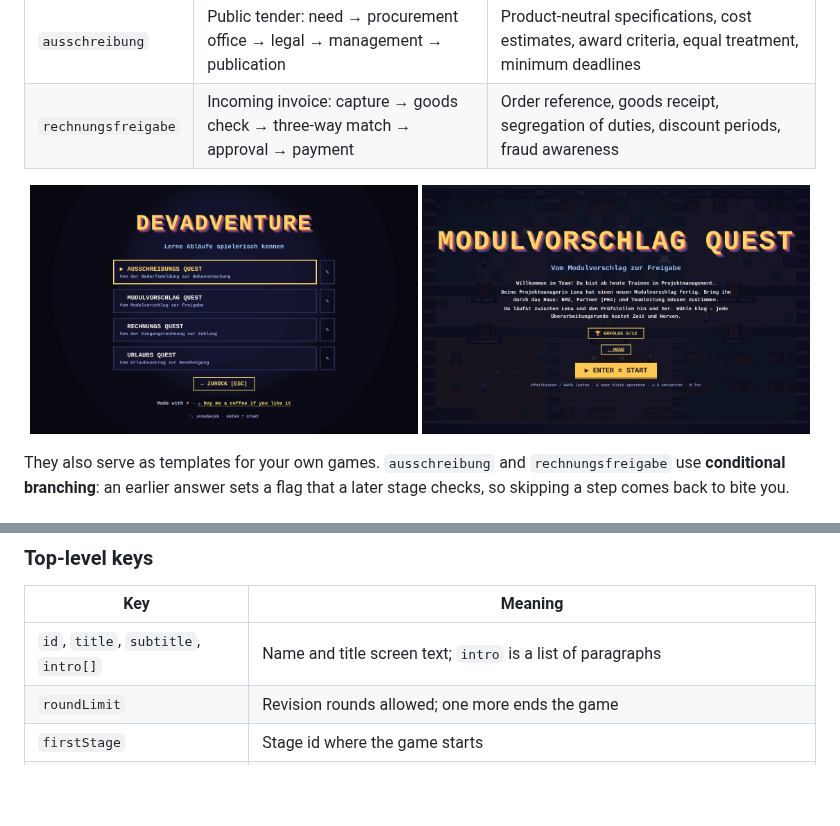
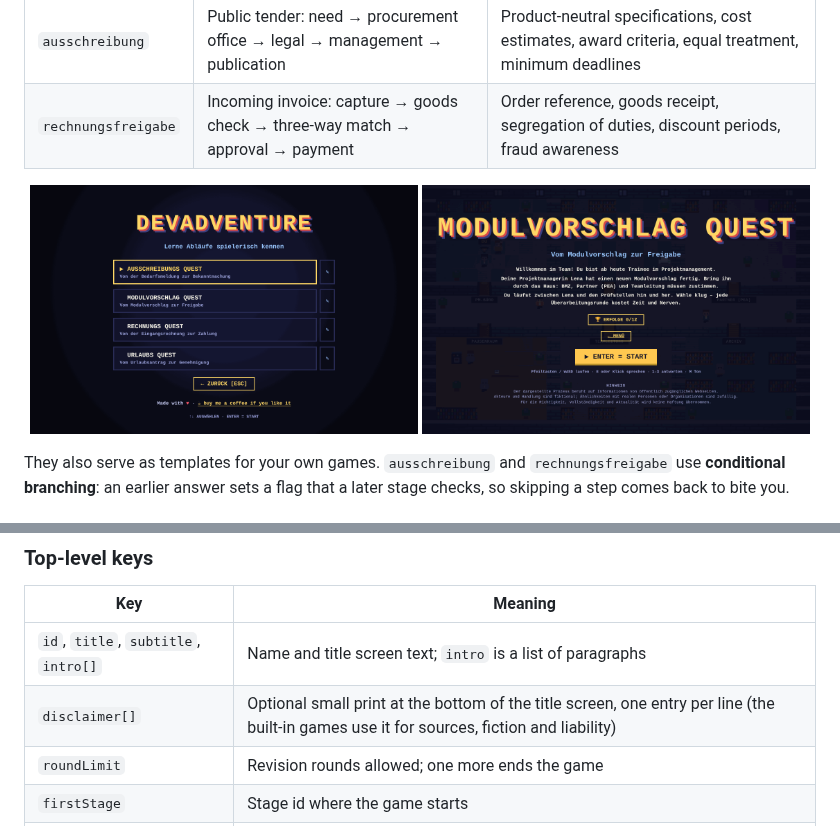
Before and after one commit to jzakotnik/devadventure, a Markdown page: README.md, 2 parts joined by grey strips. Drawn GitHub-style; pictures changed too: docs/screenshots/title.png; blank space fills up the shorter version.

```diff
--- a/README.md
+++ b/README.md
@@ -210,6 +210,7 @@ and the consistency checks in [`app/_game/validate.ts`](app/_game/validate.ts).
 | Key | Meaning |
 |---|---|
 | `id`, `title`, `subtitle`, `intro[]` | Name and title screen text; `intro` is a list of paragraphs |
+| `disclaimer[]` | Optional small print at the bottom of the title screen, one entry per line (the built-in games use it for sources, fiction and liability) |
 | `roundLimit` | Revision rounds allowed; one more ends the game |
 | `firstStage` | Stage id where the game starts |
 | `pipeline[]` | Progress bar: `{label, stages[]}` per big step |
```
Also changed, not shown: 9 other files.
